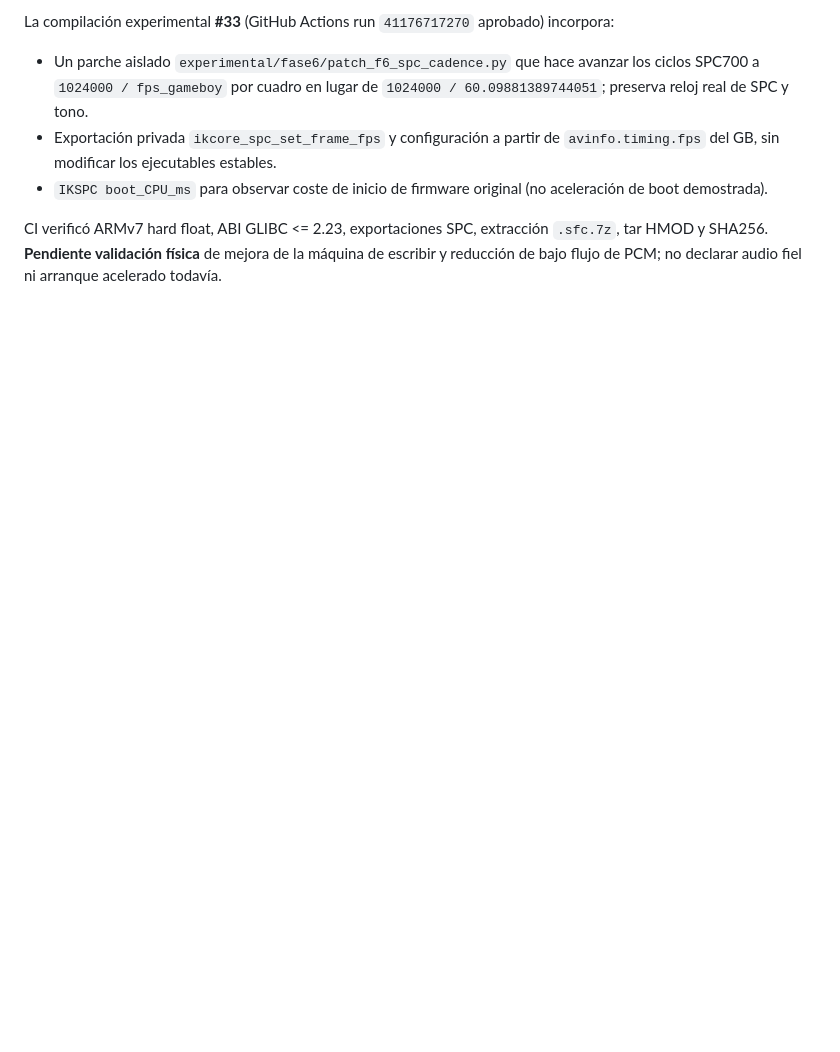
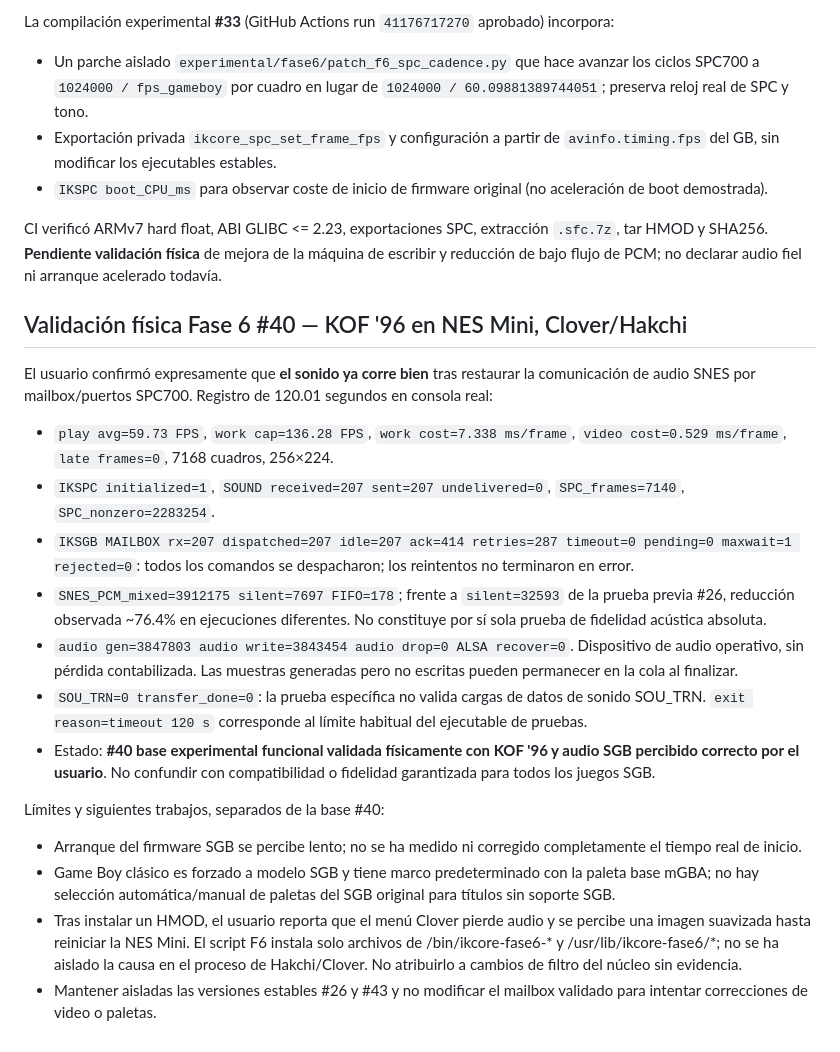
Before and after one commit to rulesnine/supergameboy.sfc, a Markdown page: docs/FASE6_SPC700_HIBRIDO_PRUEBA.md, the part around the change. Rendered like a GitHub page; blank space fills up the shorter version.

Commit message:
docs(fase6): record validated physical #40 59.73FPS SGB mailbox audio and remaining limits

```diff
--- a/docs/FASE6_SPC700_HIBRIDO_PRUEBA.md
+++ b/docs/FASE6_SPC700_HIBRIDO_PRUEBA.md
@@ -98,3 +98,20 @@ La compilación experimental **#33** (GitHub Actions run `41176717270` aprobado)
 - `IKSPC boot_CPU_ms` para observar coste de inicio de firmware original (no aceleración de boot demostrada).
 
 CI verificó ARMv7 hard float, ABI GLIBC <= 2.23, exportaciones SPC, extracción `.sfc.7z`, tar HMOD y SHA256. **Pendiente validación física** de mejora de la máquina de escribir y reducción de bajo flujo de PCM; no declarar audio fiel ni arranque acelerado todavía.
+
+## Validación física Fase 6 #40 — KOF '96 en NES Mini, Clover/Hakchi
+
+El usuario confirmó expresamente que **el sonido ya corre bien** tras restaurar la comunicación de audio SNES por mailbox/puertos SPC700. Registro de 120.01 segundos en consola real:
+- `play avg=59.73 FPS`, `work cap=136.28 FPS`, `work cost=7.338 ms/frame`, `video cost=0.529 ms/frame`, `late frames=0`, 7168 cuadros, 256×224.
+- `IKSPC initialized=1`, `SOUND received=207 sent=207 undelivered=0`, `SPC_frames=7140`, `SPC_nonzero=2283254`.
+- `IKSGB MAILBOX rx=207 dispatched=207 idle=207 ack=414 retries=287 timeout=0 pending=0 maxwait=1 rejected=0`: todos los comandos se despacharon; los reintentos no terminaron en error.
+- `SNES_PCM_mixed=3912175 silent=7697 FIFO=178`; frente a `silent=32593` de la prueba previa #26, reducción observada ~76.4% en ejecuciones diferentes. No constituye por sí sola prueba de fidelidad acústica absoluta.
+- `audio gen=3847803 audio write=3843454 audio drop=0 ALSA recover=0`. Dispositivo de audio operativo, sin pérdida contabilizada. Las muestras generadas pero no escritas pueden permanecer en la cola al finalizar.
+- `SOU_TRN=0 transfer_done=0`: la prueba específica no valida cargas de datos de sonido SOU_TRN. `exit reason=timeout 120 s` corresponde al límite habitual del ejecutable de pruebas.
+- Estado: **#40 base experimental funcional validada físicamente con KOF '96 y audio SGB percibido correcto por el usuario**. No confundir con compatibilidad o fidelidad garantizada para todos los juegos SGB.
+
+Límites y siguientes trabajos, separados de la base #40:
+- Arranque del firmware SGB se percibe lento; no se ha medido ni corregido completamente el tiempo real de inicio.
+- Game Boy clásico es forzado a modelo SGB y tiene marco predeterminado con la paleta base mGBA; no hay selección automática/manual de paletas del SGB original para títulos sin soporte SGB.
+- Tras instalar un HMOD, el usuario reporta que el menú Clover pierde audio y se percibe una imagen suavizada hasta reiniciar la NES Mini. El script F6 instala solo archivos de /bin/ikcore-fase6-* y /usr/lib/ikcore-fase6/*; no se ha aislado la causa en el proceso de Hakchi/Clover. No atribuirlo a cambios de filtro del núcleo sin evidencia.
+- Mantener aisladas las versiones estables #26 y #43 y no modificar el mailbox validado para intentar correcciones de video o paletas.
```
